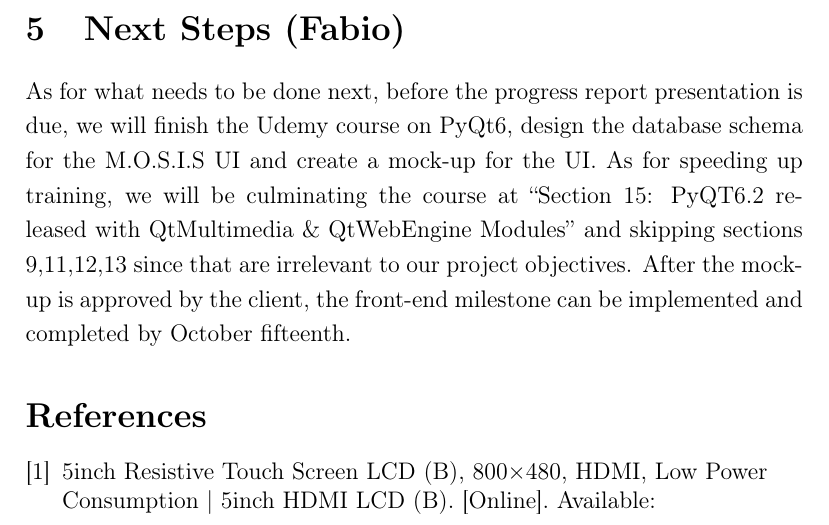
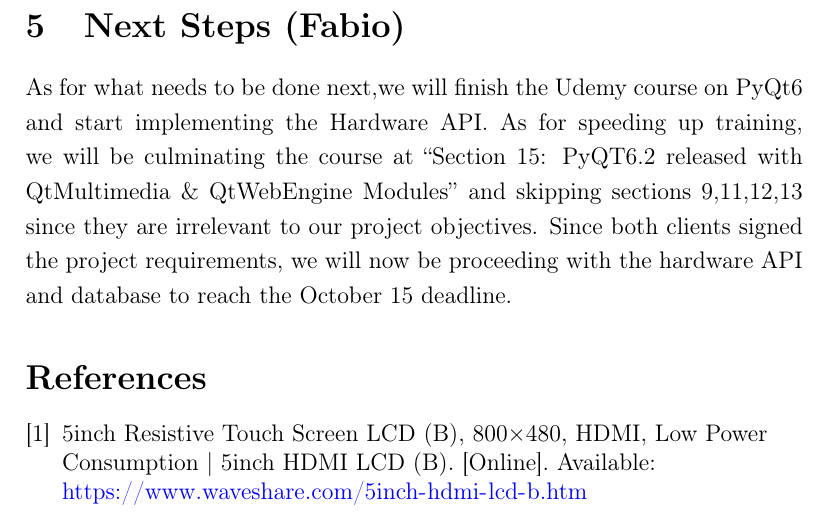
Before and after one commit to fabiomatos999/M.O.S.I.S, a LaTeX document (Progress_Report_Document/Main_Document/Main_Document.tex, which reads Progress_Report_Document/Next_Steps/Next_Steps.tex): part of page 13 of 34, cut so that both start at the same text. Compiled offline with pdfLaTeX.

Commit message:
Update next steps

```diff
--- a/Progress_Report_Document/Next_Steps/Next_Steps.tex
+++ b/Progress_Report_Document/Next_Steps/Next_Steps.tex
@@ -1,2 +1,2 @@
 \section{Next Steps (Fabio)}
-As for what needs to be done next, before the progress report presentation is due, we will finish the Udemy course on PyQt6, design the database schema for the M.O.S.I.S UI and create a mock-up for the UI. As for speeding up training, we will be culminating the course at ``Section 15: PyQT6.2 released with QtMultimedia \& QtWebEngine Modules'' and skipping sections 9,11,12,13 since that are irrelevant to our project objectives. After the mock-up is approved by the client, the front-end milestone can be implemented and completed by October fifteenth.
+As for what needs to be done next,we will finish the Udemy course on PyQt6 and start implementing the Hardware API. As for speeding up training, we will be culminating the course at ``Section 15: PyQT6.2 released with QtMultimedia \& QtWebEngine Modules'' and skipping sections 9,11,12,13 since they are irrelevant to our project objectives. Since both clients signed the project requirements, we will now be proceeding with the hardware API and database to reach the October 15 deadline.
```
